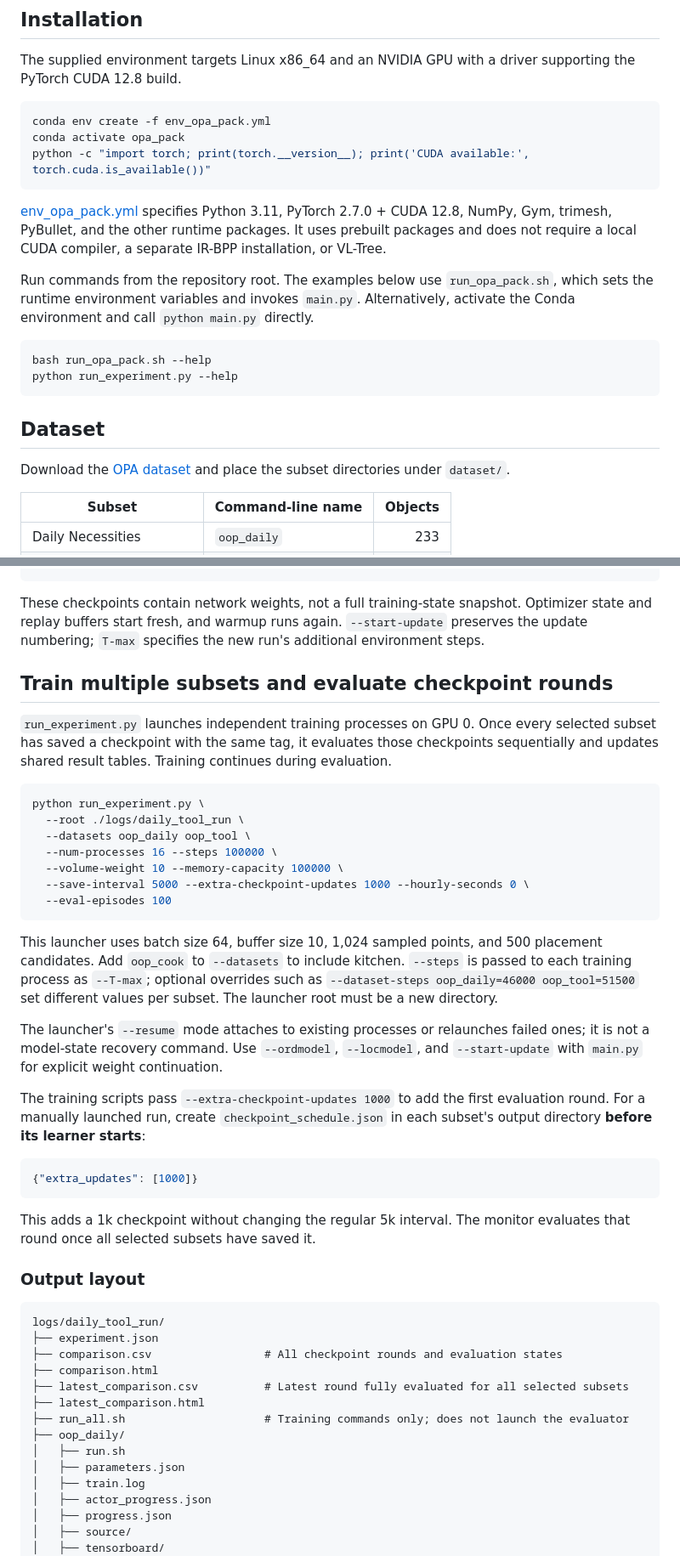
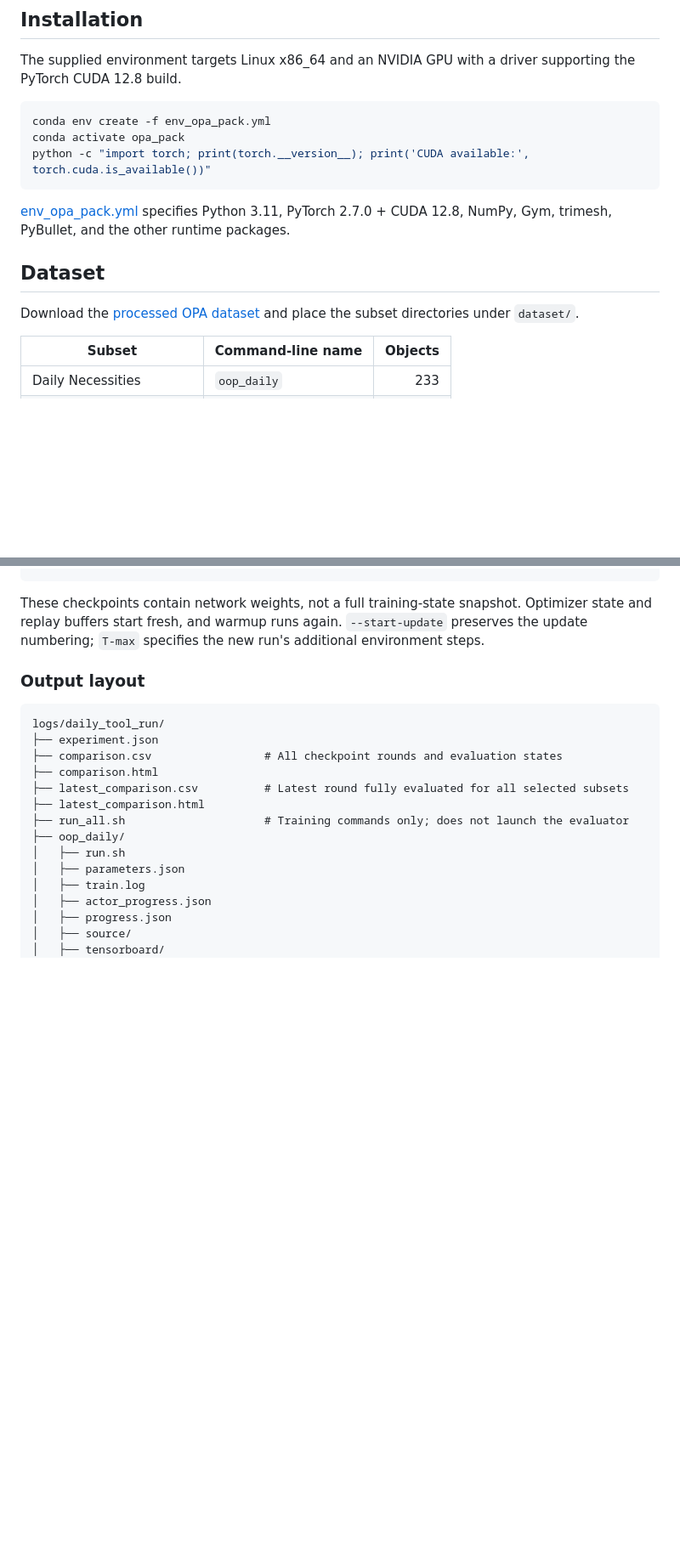
Before and after one commit to kwpoon/OPA-Pack, a Markdown page: README.md, 2 parts joined by grey strips. Shown at 85% size. Drawn GitHub-style; blank space fills up the shorter version.

````diff
--- a/README.md
+++ b/README.md
@@ -24,18 +24,11 @@ conda activate opa_pack
 python -c "import torch; print(torch.__version__); print('CUDA available:', torch.cuda.is_available())"
 ```
 
-[env_opa_pack.yml](env_opa_pack.yml) specifies Python 3.11, PyTorch 2.7.0 + CUDA 12.8, NumPy, Gym, trimesh, PyBullet, and the other runtime packages. It uses prebuilt packages and does not require a local CUDA compiler, a separate IR-BPP installation, or VL-Tree.
-
-Run commands from the repository root. The examples below use `run_opa_pack.sh`, which sets the runtime environment variables and invokes `main.py`. Alternatively, activate the Conda environment and call `python main.py` directly.
-
-```bash
-bash run_opa_pack.sh --help
-python run_experiment.py --help
-```
+[env_opa_pack.yml](env_opa_pack.yml) specifies Python 3.11, PyTorch 2.7.0 + CUDA 12.8, NumPy, Gym, trimesh, PyBullet, and the other runtime packages.
 
 ## Dataset
 
-Download the [OPA dataset](https://drive.google.com/file/d/1qTvWi1o9Gw3bzNREq3stjnYPLb7ZfrM6/view?usp=sharing) and place the subset directories under `dataset/`.
+Download the [processed OPA dataset](https://drive.google.com/file/d/1qTvWi1o9Gw3bzNREq3stjnYPLb7ZfrM6/view?usp=sharing) and place the subset directories under `dataset/`.
 
 | Subset | Command-line name | Objects |
 | --- | --- | ---: |
@@ -132,32 +119,6 @@ bash run_opa_pack.sh \
 ```
 
 These checkpoints contain network weights, not a full training-state snapshot. Optimizer state and replay buffers start fresh, and warmup runs again. `--start-update` preserves the update numbering; `T-max` specifies the new run's additional environment steps.
-
-## Train multiple subsets and evaluate checkpoint rounds
-
-`run_experiment.py` launches independent training processes on GPU 0. Once every selected subset has saved a checkpoint with the same tag, it evaluates those checkpoints sequentially and updates shared result tables. Training continues during evaluation.
-
-```bash
-python run_experiment.py \
-  --root ./logs/daily_tool_run \
-  --datasets oop_daily oop_tool \
-  --num-processes 16 --steps 100000 \
-  --volume-weight 10 --memory-capacity 100000 \
-  --save-interval 5000 --extra-checkpoint-updates 1000 --hourly-seconds 0 \
-  --eval-episodes 100
-```
-
-This launcher uses batch size 64, buffer size 10, 1,024 sampled points, and 500 placement candidates. Add `oop_cook` to `--datasets` to include kitchen. `--steps` is passed to each training process as `--T-max`; optional overrides such as `--dataset-steps oop_daily=46000 oop_tool=51500` set different values per subset. The launcher root must be a new directory.
-
-The launcher's `--resume` mode attaches to existing processes or relaunches failed ones; it is not a model-state recovery command. Use `--ordmodel`, `--locmodel`, and `--start-update` with `main.py` for explicit weight continuation.
-
-The training scripts pass `--extra-checkpoint-updates 1000` to add the first evaluation round. For a manually launched run, create `checkpoint_schedule.json` in each subset's output directory **before its learner starts**:
-
-```json
-{"extra_updates": [1000]}
-```
-
-This adds a 1k checkpoint without changing the regular 5k interval. The monitor evaluates that round once all selected subsets have saved it.
 
 ### Output layout
 
````
Also changed, not shown: other parts of README.md (+22 -21 lines).
